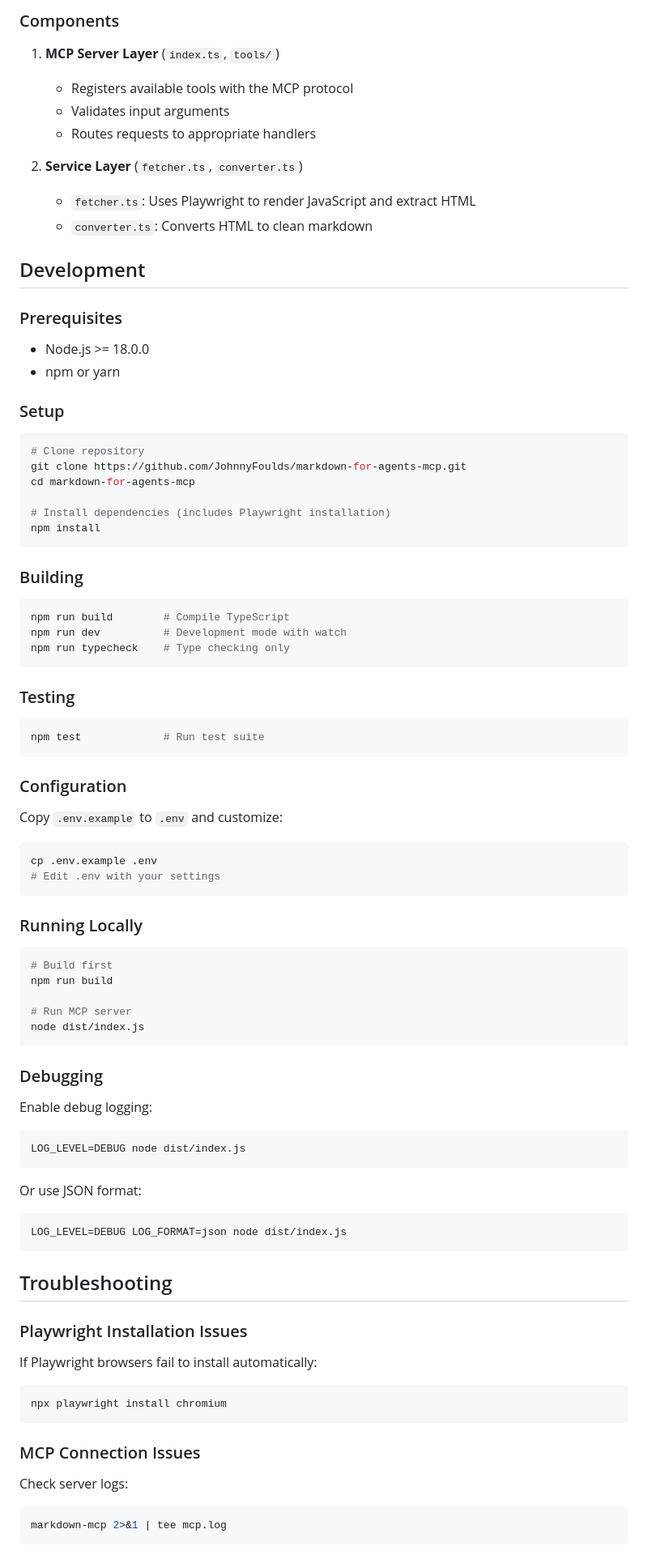
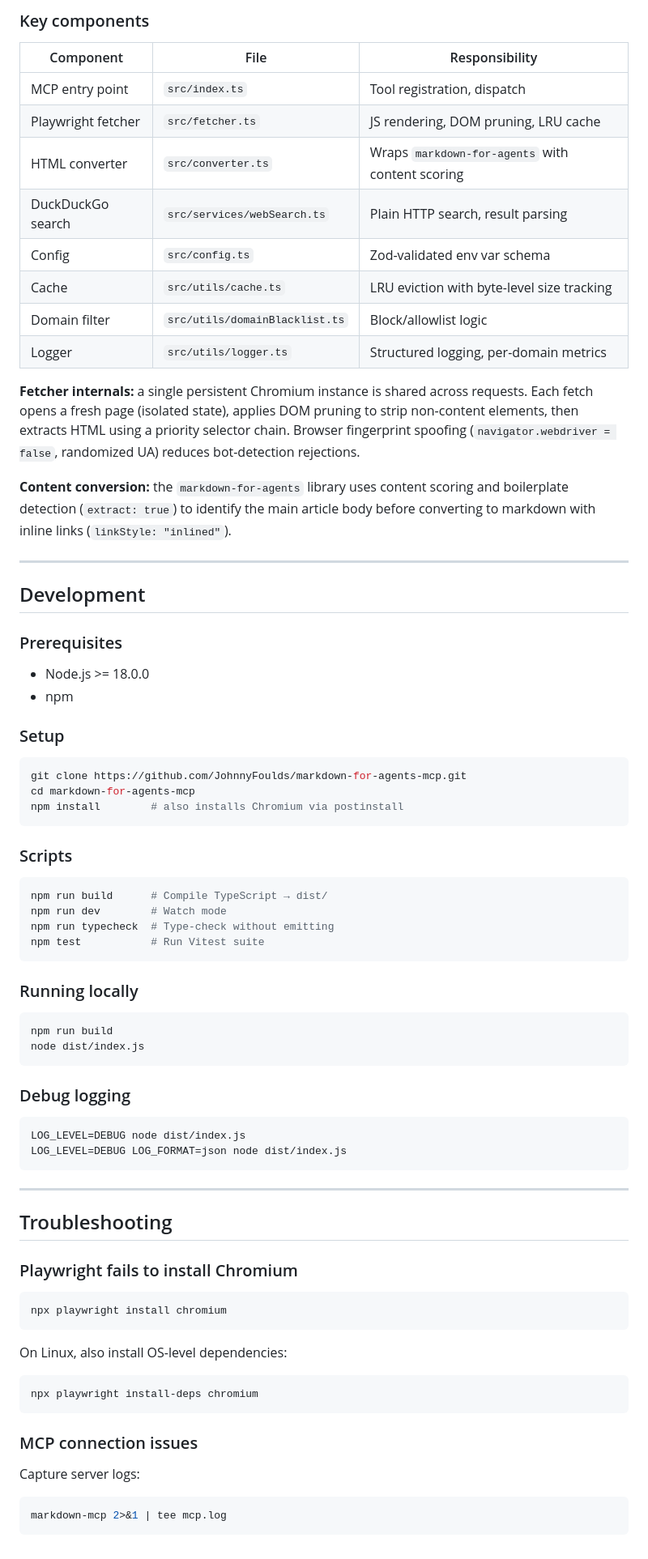
Before and after one commit to JohnnyFoulds/markdown-for-agents-mcp, a Markdown page: README.md, the part around one of its changes. Shown at 81% size. GitHub-like rendering.

````diff
--- a/README.md
+++ b/README.md
@@ -295,94 +424,81 @@ markdown-cli https://example.com > article.md
 ```
 
-### Components
+### Key components
 
-1. **MCP Server Layer** (`index.ts`, `tools/`)
-   - Registers available tools with the MCP protocol
-   - Validates input arguments
-   - Routes requests to appropriate handlers
+| Component | File | Responsibility |
+|-----------|------|----------------|
+| MCP entry point | `src/index.ts` | Tool registration, dispatch |
+| Playwright fetcher | `src/fetcher.ts` | JS rendering, DOM pruning, LRU cache |
+| HTML converter | `src/converter.ts` | Wraps `markdown-for-agents` with content scoring |
+| DuckDuckGo search | `src/services/webSearch.ts` | Plain HTTP search, result parsing |
+| Config | `src/config.ts` | Zod-validated env var schema |
+| Cache | `src/utils/cache.ts` | LRU eviction with byte-level size tracking |
+| Domain filter | `src/utils/domainBlacklist.ts` | Block/allowlist logic |
+| Logger | `src/utils/logger.ts` | Structured logging, per-domain metrics |
 
-2. **Service Layer** (`fetcher.ts`, `converter.ts`)
-   - `fetcher.ts`: Uses Playwright to render JavaScript and extract HTML
-   - `converter.ts`: Converts HTML to clean markdown
+**Fetcher internals:** a single persistent Chromium instance is shared across requests. Each fetch opens a fresh page (isolated state), applies DOM pruning to strip non-content elements, then extracts HTML using a priority selector chain. Browser fingerprint spoofing (`navigator.webdriver = false`, randomized UA) reduces bot-detection rejections.
+
+**Content conversion:** the `markdown-for-agents` library uses content scoring and boilerplate detection (`extract: true`) to identify the main article body before converting to markdown with inline links (`linkStyle: "inlined"`).
+
+---
 
 ## Development
 
 ### Prerequisites
 
 - Node.js >= 18.0.0
-- npm or yarn
+- npm
 
 ### Setup
 
 ```bash
-# Clone repository
 git clone https://github.com/JohnnyFoulds/markdown-for-agents-mcp.git
 cd markdown-for-agents-mcp
-
-# Install dependencies (includes Playwright installation)
-npm install
+npm install        # also installs Chromium via postinstall
 ```
 
-### Building
+### Scripts
 
 ```bash
-npm run build        # Compile TypeScript
-npm run dev          # Development mode with watch
-npm run typecheck    # Type checking only
+npm run build      # Compile TypeScript → dist/
+npm run dev        # Watch mode
+npm run typecheck  # Type-check without emitting
+npm test           # Run Vitest suite
 ```
 
-### Testing
+### Running locally
 
 ```bash
-npm test             # Run test suite
-```
-
-### Configuration
-
-Copy `.env.example` to `.env` and customize:
-
-```bash
-cp .env.example .env
-# Edit .env with your settings
-```
-
-### Running Locally
-
-```bash
-# Build first
 npm run build
-
-# Run MCP server
 node dist/index.js
 ```
 
-### Debugging
-
-Enable debug logging:
+### Debug logging
 
 ```bash
 LOG_LEVEL=DEBUG node dist/index.js
-```
-
-Or use JSON format:
-
-```bash
 LOG_LEVEL=DEBUG LOG_FORMAT=json node dist/index.js
 ```
 
+---
+
 ## Troubleshooting
 
-### Playwright Installation Issues
-
-If Playwright browsers fail to install automatically:
+### Playwright fails to install Chromium
 
 ```bash
 npx playwright install chromium
 ```
 
-### MCP Connection Issues
+On Linux, also install OS-level dependencies:
 
-Check server logs:
+```bash
+npx playwright install-deps chromium
+```
+
+### MCP connection issues
+
+Capture server logs:
 
 ```bash
 markdown-mcp 2>&1 | tee mcp.log
````
Also changed, not shown: other parts of README.md (+285 -153 lines).
